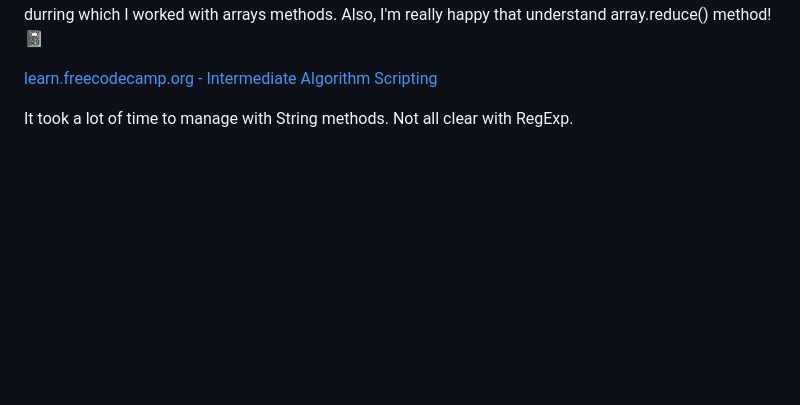
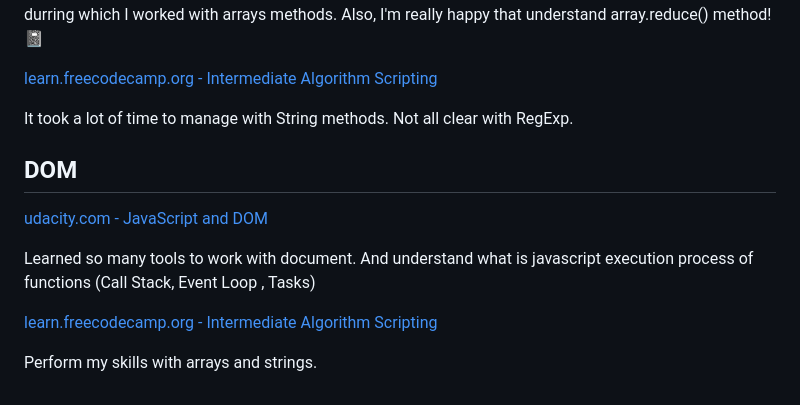
Before and after one commit to art-c0der/kottans-frontend, a Markdown page: README.md, the part around the change. GitHub-like rendering; blank space fills up the shorter version.

Commit message:
Do first 2 tasks with DOM

```diff
--- a/README.md
+++ b/README.md
@@ -100,3 +100,13 @@ Good introductory material about principles of the functional programming. Also
 [learn.freecodecamp.org - Intermediate Algorithm Scripting](./6_task_js_basics/freecodecamp_intermediate_algorithm_scripting.png)
 
 It took a lot of time to manage with String methods. Not all clear with RegExp.
+
+## DOM
+
+[udacity.com - JavaScript and DOM](./7_task_js_dom/udacity-js-dom.png)
+
+Learned so many tools to work with document. And understand what is javascript execution process of functions (Call Stack, Event Loop , Tasks)
+
+[learn.freecodecamp.org - Intermediate Algorithm Scripting](./7_task_js_dom/freecodecamp_intermediate_algorithm_scripting.png)
+
+Perform my skills with arrays and strings.
```
Also changed, not shown: 7_task_js_dom/freecodecamp_intermediate_algorithm_scripting.png (added), 7_task_js_dom/udacity-js-dom.png (added).
